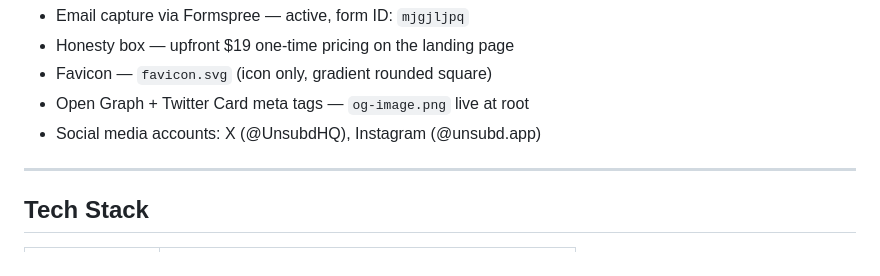
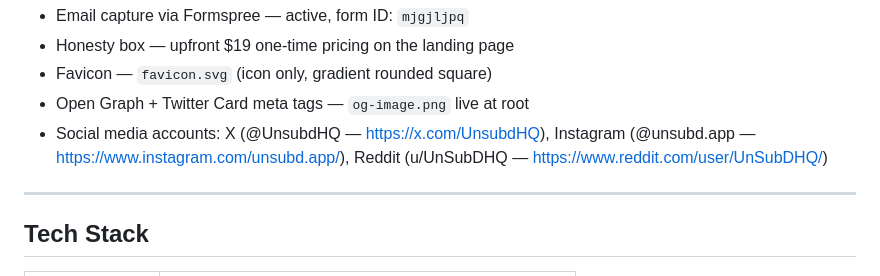
Before and after one commit to UnSubD-Code/unsubd.app, a Markdown page: CLAUDE.md, the part around the change. Drawn GitHub-style.

```diff
--- a/CLAUDE.md
+++ b/CLAUDE.md
@@ -23,7 +23,7 @@ Phase 1 — validation landing page is live with tool listings and email capture
 - Honesty box — upfront $19 one-time pricing on the landing page
 - Favicon — `favicon.svg` (icon only, gradient rounded square)
 - Open Graph + Twitter Card meta tags — `og-image.png` live at root
-- Social media accounts: X (@UnsubdHQ), Instagram (@unsubd.app)
+- Social media accounts: X (@UnsubdHQ — https://x.com/UnsubdHQ), Instagram (@unsubd.app — https://www.instagram.com/unsubd.app/), Reddit (u/UnSubDHQ — https://www.reddit.com/user/UnSubDHQ/)
 
 ---
 
```
Also changed, not shown: docs/social-media-content.md (+8 -0 lines).
